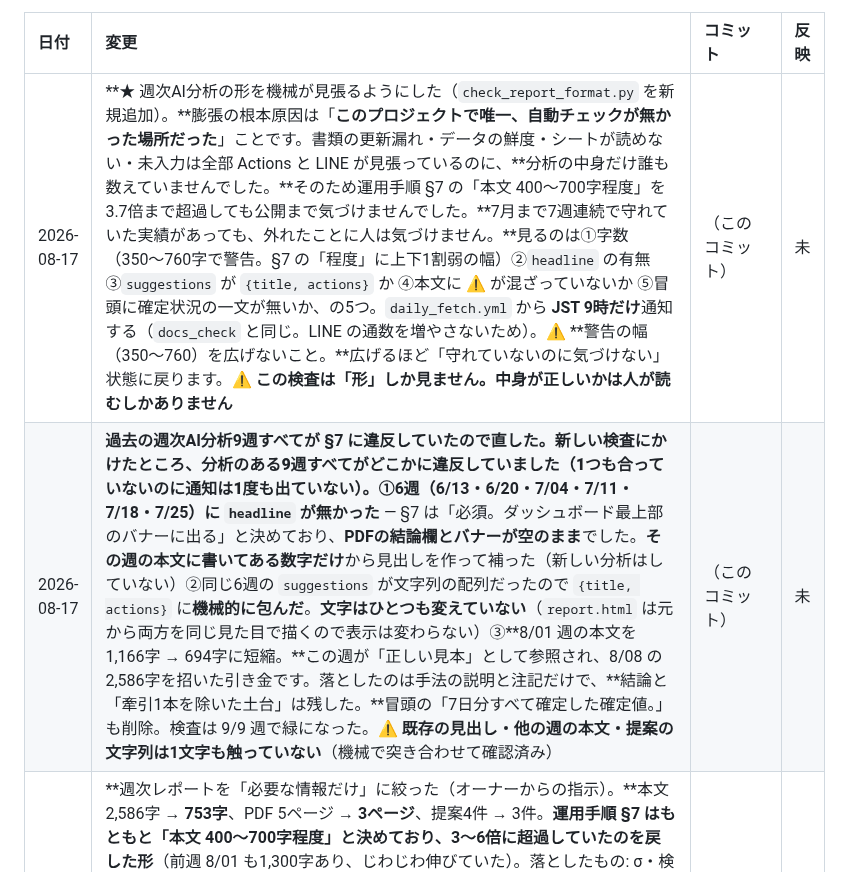
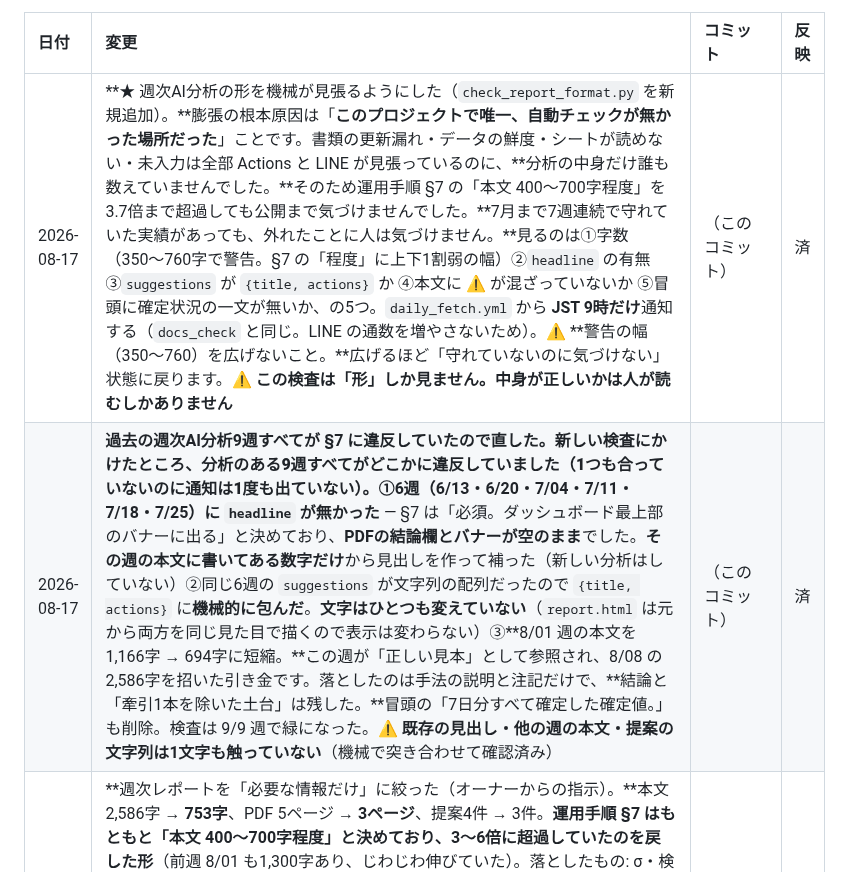
Before and after one commit to ytpokerguild-netizen/channel-desk-data, a Markdown page: 変更履歴.md, the part around the change. GitHub-like rendering.

Commit message:
docs: 書類へ反映済み（済に更新）

```diff
--- a/変更履歴.md
+++ b/変更履歴.md
@@ -16,8 +16,8 @@ GitHub からは中身が見えないので、この表を代わりの印とし
 
 | 日付 | 変更 | コミット | 反映 |
 | :--- | :--- | :--- | :--- |
-| 2026-08-17 | **★ 週次AI分析の形を機械が見張るようにした（`check_report_format.py` を新規追加）。**膨張の根本原因は「**このプロジェクトで唯一、自動チェックが無かった場所だった**」ことです。書類の更新漏れ・データの鮮度・シートが読めない・未入力は全部 Actions と LINE が見張っているのに、**分析の中身だけ誰も数えていませんでした。**そのため運用手順 §7 の「本文 400〜700字程度」を3.7倍まで超過しても公開まで気づけませんでした。**7月まで7週連続で守れていた実績があっても、外れたことに人は気づけません。**見るのは①字数（350〜760字で警告。§7 の「程度」に上下1割弱の幅）②`headline` の有無 ③`suggestions` が `{title, actions}` か ④本文に ⚠ が混ざっていないか ⑤冒頭に確定状況の一文が無いか、の5つ。`daily_fetch.yml` から **JST 9時だけ**通知する（`docs_check` と同じ。LINE の通数を増やさないため）。⚠ **警告の幅（350〜760）を広げないこと。**広げるほど「守れていないのに気づけない」状態に戻ります。⚠ **この検査は「形」しか見ません。中身が正しいかは人が読むしかありません** | （このコミット） | 未 |
-| 2026-08-17 | **過去の週次AI分析9週すべてが §7 に違反していたので直した。**新しい検査にかけたところ、**分析のある9週すべてがどこかに違反**していました（1つも合っていないのに通知は1度も出ていない）。①**6週（6/13・6/20・7/04・7/11・7/18・7/25）に `headline` が無かった** — §7 は「必須。ダッシュボード最上部のバナーに出る」と決めており、**PDFの結論欄とバナーが空のまま**でした。**その週の本文に書いてある数字だけ**から見出しを作って補った（新しい分析はしていない）②同じ6週の `suggestions` が文字列の配列だったので `{title, actions}` に**機械的に包んだ**。**文字はひとつも変えていない**（`report.html` は元から両方を同じ見た目で描くので表示は変わらない）③**8/01 週の本文を 1,166字 → 694字に短縮。**この週が「正しい見本」として参照され、8/08 の 2,586字を招いた引き金です。落としたのは手法の説明と注記だけで、**結論と「牽引1本を除いた土台」は残した。**冒頭の「7日分すべて確定した確定値。」も削除。検査は 9/9 週で緑になった。⚠ **既存の見出し・他の週の本文・提案の文字列は1文字も触っていない**（機械で突き合わせて確認済み） | （このコミット） | 未 |
+| 2026-08-17 | **★ 週次AI分析の形を機械が見張るようにした（`check_report_format.py` を新規追加）。**膨張の根本原因は「**このプロジェクトで唯一、自動チェックが無かった場所だった**」ことです。書類の更新漏れ・データの鮮度・シートが読めない・未入力は全部 Actions と LINE が見張っているのに、**分析の中身だけ誰も数えていませんでした。**そのため運用手順 §7 の「本文 400〜700字程度」を3.7倍まで超過しても公開まで気づけませんでした。**7月まで7週連続で守れていた実績があっても、外れたことに人は気づけません。**見るのは①字数（350〜760字で警告。§7 の「程度」に上下1割弱の幅）②`headline` の有無 ③`suggestions` が `{title, actions}` か ④本文に ⚠ が混ざっていないか ⑤冒頭に確定状況の一文が無いか、の5つ。`daily_fetch.yml` から **JST 9時だけ**通知する（`docs_check` と同じ。LINE の通数を増やさないため）。⚠ **警告の幅（350〜760）を広げないこと。**広げるほど「守れていないのに気づけない」状態に戻ります。⚠ **この検査は「形」しか見ません。中身が正しいかは人が読むしかありません** | （このコミット） | 済 |
+| 2026-08-17 | **過去の週次AI分析9週すべてが §7 に違反していたので直した。**新しい検査にかけたところ、**分析のある9週すべてがどこかに違反**していました（1つも合っていないのに通知は1度も出ていない）。①**6週（6/13・6/20・7/04・7/11・7/18・7/25）に `headline` が無かった** — §7 は「必須。ダッシュボード最上部のバナーに出る」と決めており、**PDFの結論欄とバナーが空のまま**でした。**その週の本文に書いてある数字だけ**から見出しを作って補った（新しい分析はしていない）②同じ6週の `suggestions` が文字列の配列だったので `{title, actions}` に**機械的に包んだ**。**文字はひとつも変えていない**（`report.html` は元から両方を同じ見た目で描くので表示は変わらない）③**8/01 週の本文を 1,166字 → 694字に短縮。**この週が「正しい見本」として参照され、8/08 の 2,586字を招いた引き金です。落としたのは手法の説明と注記だけで、**結論と「牽引1本を除いた土台」は残した。**冒頭の「7日分すべて確定した確定値。」も削除。検査は 9/9 週で緑になった。⚠ **既存の見出し・他の週の本文・提案の文字列は1文字も触っていない**（機械で突き合わせて確認済み） | （このコミット） | 済 |
 | 2026-08-17 | **週次レポートを「必要な情報だけ」に絞った（オーナーからの指示）。**本文 2,586字 → **753字**、PDF 5ページ → **3ページ**、提案4件 → 3件。**運用手順 §7 はもともと「本文 400〜700字程度」と決めており、3〜6倍に超過していたのを戻した形**（前週 8/01 も1,300字あり、じわじわ伸びていた）。落としたもの: σ・検出限界の数値、分母の内訳、動画別合計99.7%の検算、⚠ の注記すべて。**残したもの: 「牽引1本を除いた土台 -22.3%」。**これが無いと -51.8% が「チャンネルが半減した」と読まれ、**数字の意味が正反対になる**ため（減少の78%は7/25公開の1本の減衰）。あわせて **`report.html` のクーポン節から ⚠ の注記3行と日数違いの警告を削除**（オーナーの判断でレポートには注記を出さないことにしたため）。**日数は表のセルに「28件（7日・1日4.00件）」の形で残るので情報は失われない。**⚠ **落とした注記の中身は運用手順 §3 の①〜⑧に全部残っています。**レポートに出ないだけで、分析する側は必ずそちらを読むこと。書き込みスクリプトに**本文の字数と ⚠ の混入を止める assert** を入れた（実際に924字で1回弾かれた） | （このコミット） | 済 |
 | 2026-08-17 | **8/08〜8/14 週の分析から3点を削除**（運営者の指示・`data.json` のみ）。①本文冒頭の「7日分すべて確定した確定値。」 — レポート上部に「確定 7/7日」のバッジが出ているので重複 ②**運営ログの施策3件の評価段落**（ショート字幕／回遊構成の最適化／インサート映像のテンプレ化） — 3件とも「判定不能」で、オーナー向けの本文では情報量にならない ③提案「施策を判定できるようにする記録を先に足す」。本文6段落・2,586字、提案4件になった。⚠ **運用手順 §7 の「施策の評価を入れる」は、残したクーポン施策の段落（§2-4 の4点で評価）で満たしています。**⚠ **削除した2点に入っていた申し送り2件は、レポートには載らなくなりました**（「インサート映像のテンプレ化」の開始日が空欄／ショート字幕の有無を動画単位で持っていない）。**運営ログの施策シートにしか残っていないので、必要なら別の形で追うこと** | （このコミット） | 済 |
 | 2026-08-17 | **`report.html` に「クーポン施策」の節を新設**（運営者の依頼「新しく始まったクーポンによる施策もレポートに追加してほしい」）。今週／前週の入力件数・使用率・実人数、コード別（通算）の入力・使用・使用率・実人数、入力から使用までの時間を表で出す。⚠ **件数だけを週どうしで並べない。**`coupon.daily` から「その週に入力のあった日数」を数えて **1日あたりを必ず併記**し、日数が違う週どうしのときは表の下に警告を出すようにした（**クーポンの入力データは 2026-08-04 が最初**で、8/01週は4日ぶん・8/08週は7日ぶんしかない）。クーポンがまだ無い週は節ごと出さない（7/11週で確認済み）。注記として①1件＝1回の入力で1人ではない ②取得日の直前の入力は判定時間が足りず使用率が低めに出る ③掲出日の記録が無いので動画ごとの効果測定ではない、の3点を常時表示 | （このコミット） | 済 |
```
